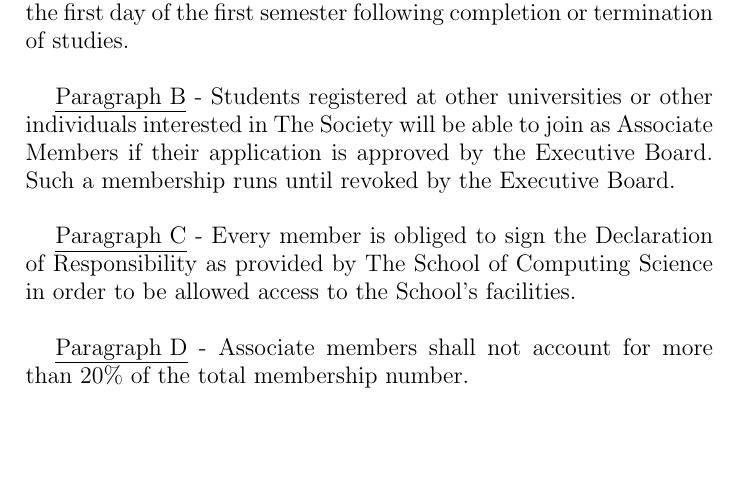
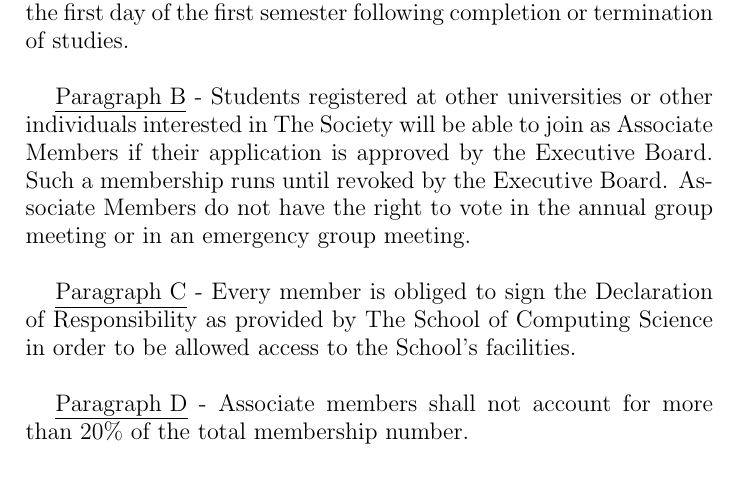
Before and after one commit to gutechsoc/constitution, a LaTeX document (guts-constitution.tex, which reads sections/chapterII.tex): part of page 4 of 10, cut so that both start at the same text, the shorter picture padded with empty space. Compiled offline with pdfLaTeX.

Commit message:
Update chapterII.tex

```diff
--- a/sections/chapterII.tex
+++ b/sections/chapterII.tex
@@ -18,6 +18,8 @@ semester following completion or termination of studies.
 other individuals interested in The Society will be able to join as
 Associate Members if their application is approved by the Executive Board.
 Such a membership runs until revoked by the Executive Board.
+Associate Members do not have the right to vote in the annual group meeting
+or in an emergency group meeting.
 
 ~
 
```
